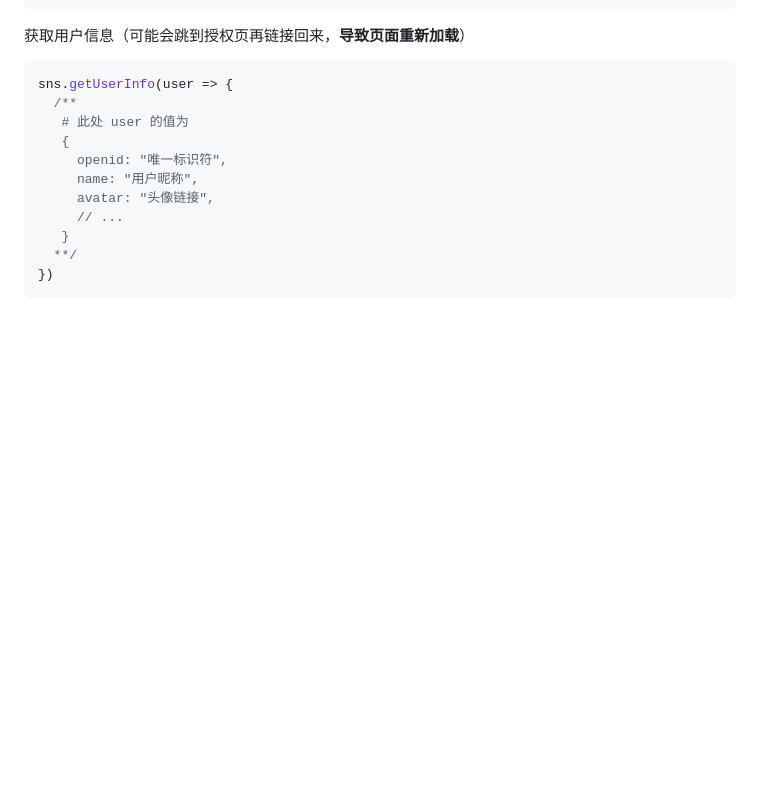
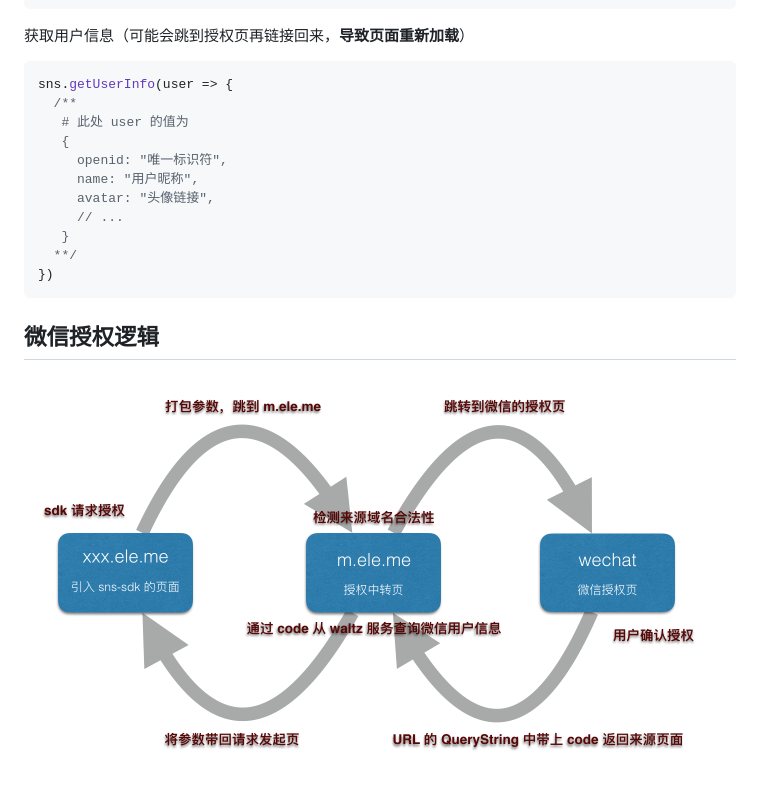
Before and after one commit to iqingting/sns-sdk, a Markdown page: README.md, the part around the change. Rendered like a GitHub page; pictures changed too: logic-of-wechat.png (added); blank space fills up the shorter version.

Commit message:
Update README.md (#16)

````diff
--- a/README.md
+++ b/README.md
@@ -54,3 +54,7 @@ sns.getUserInfo(user => {
   **/
 })
 ```
+
+## 微信授权逻辑
+
+<img src="logic-of-wechat.png" width="699" />
````
